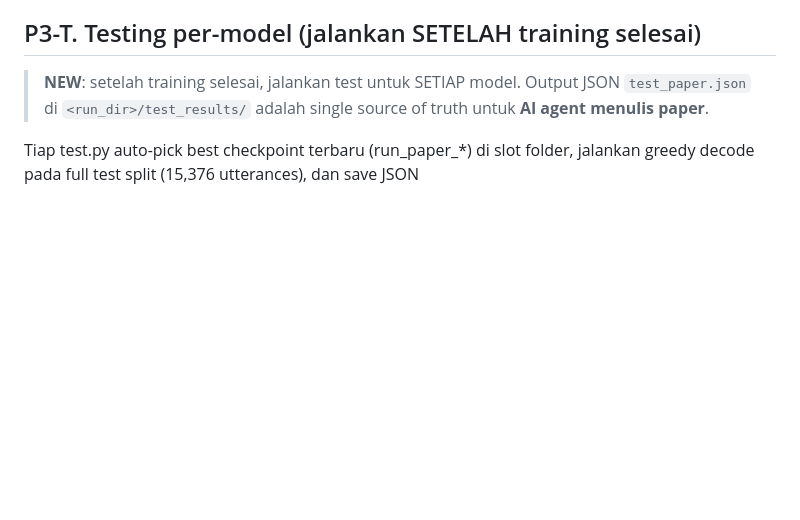
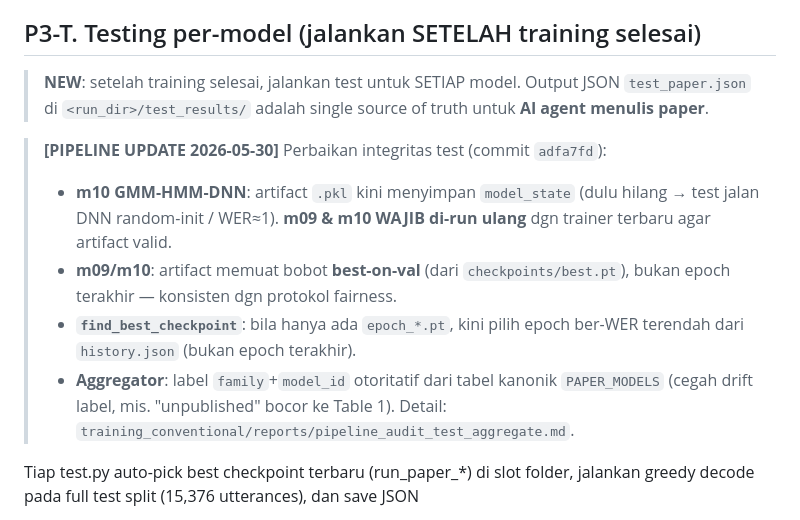
Before and after one commit to RatnaAtika/Indonesian-ASR-11-Class-Dataset, a Markdown page: RUN_GUIDE.md, the part around the change. Drawn GitHub-style; blank space fills up the shorter version.

```diff
--- a/RUN_GUIDE.md
+++ b/RUN_GUIDE.md
@@ -901,6 +901,18 @@ python3 training/m02b_whisper_medium_ft/train.py \
 > JSON `test_paper.json` di `<run_dir>/test_results/` adalah single source of
 > truth untuk **AI agent menulis paper**.
 
+> **[PIPELINE UPDATE 2026-05-30]** Perbaikan integritas test (commit `adfa7fd`):
+> - **m10 GMM-HMM-DNN**: artifact `.pkl` kini menyimpan `model_state` (dulu hilang →
+>   test jalan DNN random-init / WER≈1). **m09 & m10 WAJIB di-run ulang** dgn trainer
+>   terbaru agar artifact valid.
+> - **m09/m10**: artifact memuat bobot **best-on-val** (dari `checkpoints/best.pt`),
+>   bukan epoch terakhir — konsisten dgn protokol fairness.
+> - **`find_best_checkpoint`**: bila hanya ada `epoch_*.pt`, kini pilih epoch ber-WER
+>   terendah dari `history.json` (bukan epoch terakhir).
+> - **Aggregator**: label `family`+`model_id` otoritatif dari tabel kanonik
+>   `PAPER_MODELS` (cegah drift label, mis. "unpublished" bocor ke Table 1).
+> Detail: `training_conventional/reports/pipeline_audit_test_aggregate.md`.
+
 Tiap test.py auto-pick best checkpoint terbaru (run_paper_*) di slot folder,
 jalankan greedy decode pada full test split (15,376 utterances), dan save JSON
 + CSV + sample preds.
```
Also changed, not shown: README.md (added, +125 -0 lines).
